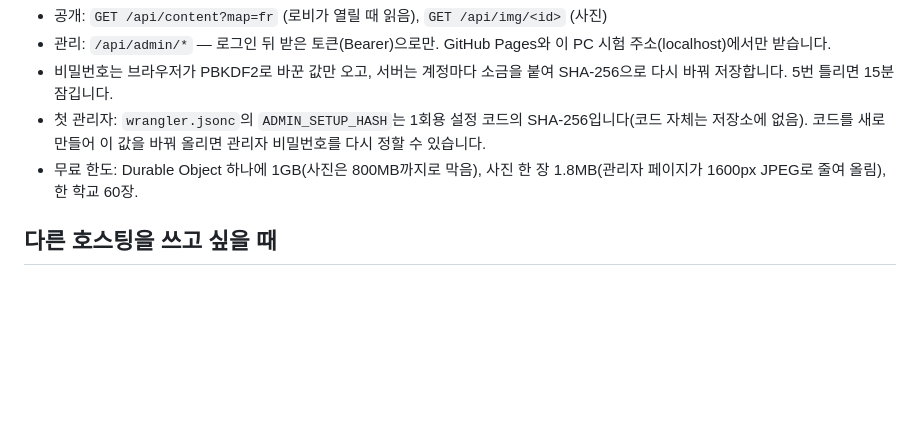
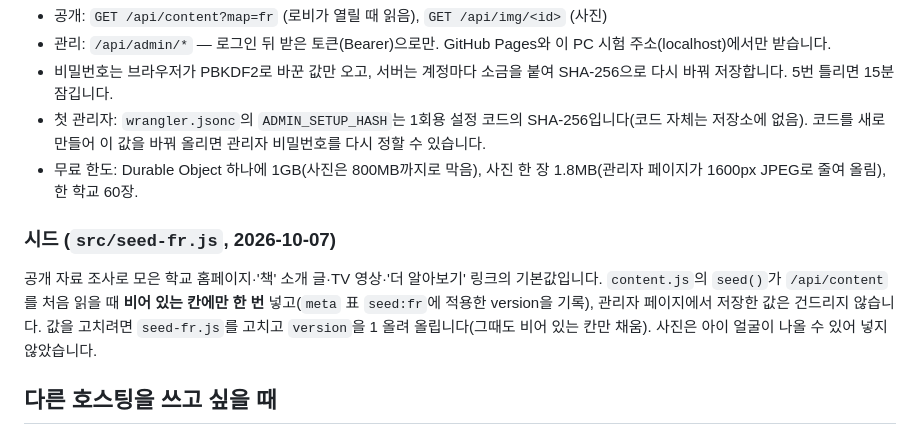
Before and after one commit to humanteacher89-cell/my-3d-world, a Markdown page: relay-cf/README.md, the part around the change. GitHub-like rendering; blank space fills up the shorter version.

Commit message:
relay-cf: README에 시드(seed-fr.js) 설명 추가 — Workers Builds 재시도
- 앞 커밋 a812119의 Workers Builds가 실패(2026-10-06 15:49Z, 로그는 Cloudflare 대시보드)해 같은 코드를 다시 빌드한다
- README: 관리자 저장소 시드가 무엇이고 어떻게 고치는지(version 올리기)

Co-Authored-By: Claude Fable 5.1 <noreply@anthropic.com>

```diff
--- a/relay-cf/README.md
+++ b/relay-cf/README.md
@@ -22,5 +22,8 @@
 - 첫 관리자: `wrangler.jsonc`의 `ADMIN_SETUP_HASH`는 1회용 설정 코드의 SHA-256입니다(코드 자체는 저장소에 없음). 코드를 새로 만들어 이 값을 바꿔 올리면 관리자 비밀번호를 다시 정할 수 있습니다.
 - 무료 한도: Durable Object 하나에 1GB(사진은 800MB까지로 막음), 사진 한 장 1.8MB(관리자 페이지가 1600px JPEG로 줄여 올림), 한 학교 60장.
 
+### 시드 (`src/seed-fr.js`, 2026-10-07)
+공개 자료 조사로 모은 학교 홈페이지·'책' 소개 글·TV 영상·'더 알아보기' 링크의 기본값입니다. `content.js`의 `seed()`가 `/api/content`를 처음 읽을 때 **비어 있는 칸에만 한 번** 넣고(`meta` 표 `seed:fr`에 적용한 version을 기록), 관리자 페이지에서 저장한 값은 건드리지 않습니다. 값을 고치려면 `seed-fr.js`를 고치고 `version`을 1 올려 올립니다(그때도 비어 있는 칸만 채움). 사진은 아이 얼굴이 나올 수 있어 넣지 않았습니다.
+
 ## 다른 호스팅을 쓰고 싶을 때
 Node 판 `relay/server.js`(ws 패키지)는 Railway(월 5달러)·Fly.io(파리, 월 2.5~4달러, 카드 필요)에 그대로 올릴 수 있습니다. 비교는 `XR자료제작팀장\out\프랑스로비\자료\온라인서버-호스팅-비교-20261006.md`.
```
